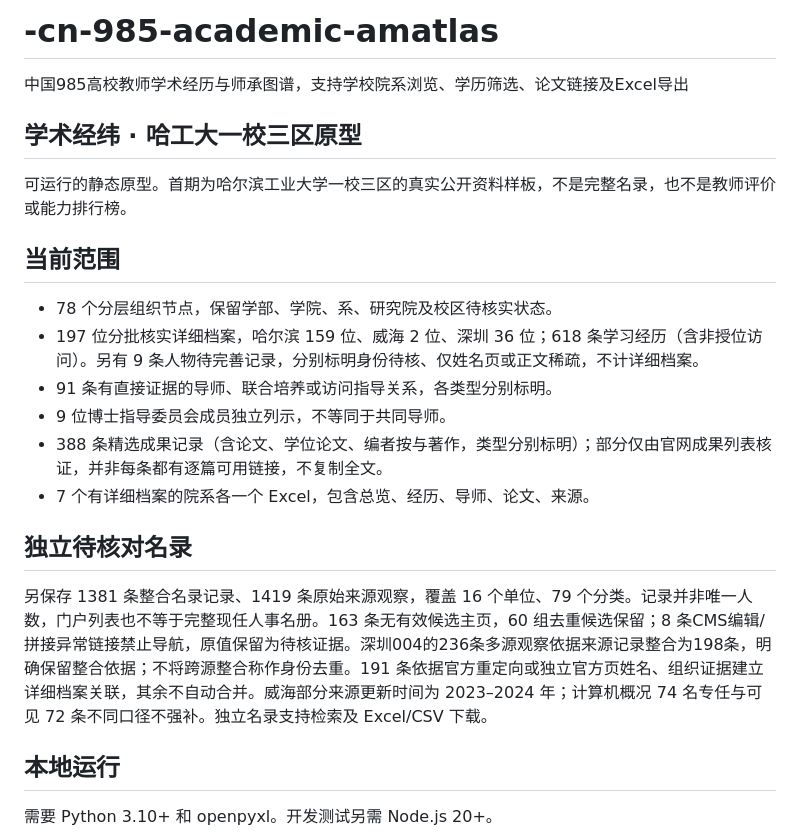
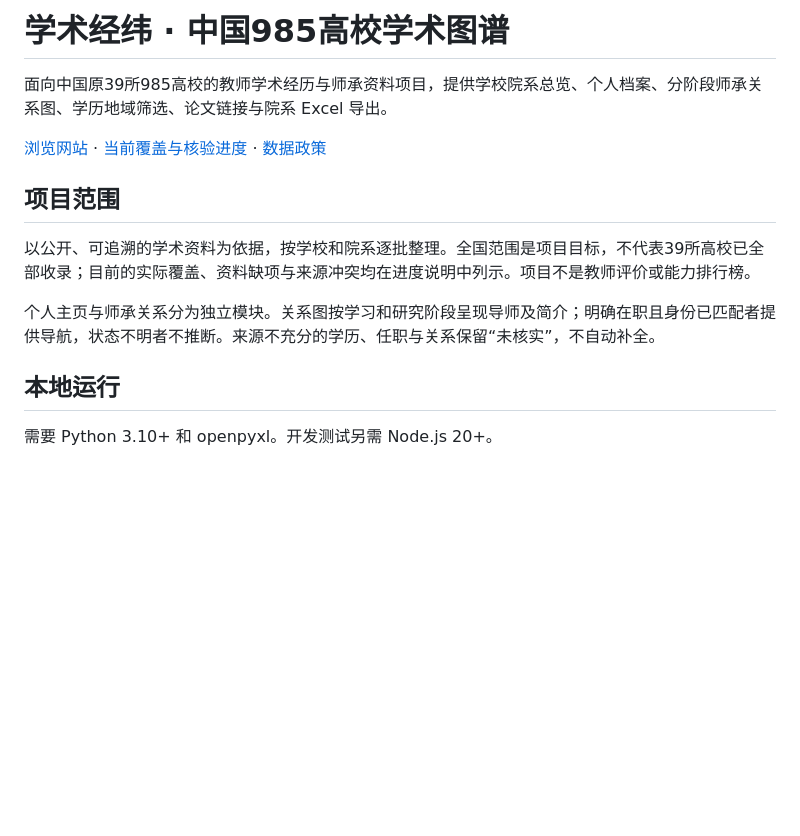
Before and after one commit to aikyolin/-cn-985-academic-amatlas, a Markdown page: README.md, the part around one of its changes. Drawn GitHub-style; blank space fills up the shorter version.

Commit message:
Present nationwide 985 scope in README and separate current coverage details

```diff
--- a/README.md
+++ b/README.md
@@ -1,23 +1,14 @@
-# -cn-985-academic-amatlas
+# 学术经纬 · 中国985高校学术图谱
 
-中国985高校教师学术经历与师承图谱，支持学校院系浏览、学历筛选、论文链接及Excel导出
+面向中国原39所985高校的教师学术经历与师承资料项目，提供学校院系总览、个人档案、分阶段师承关系图、学历地域筛选、论文链接与院系 Excel 导出。
 
-## 学术经纬 · 哈工大一校三区原型
+[浏览网站](https://aikyolin.github.io/-cn-985-academic-amatlas/) · [当前覆盖与核验进度](progress/current-coverage.md) · [数据政策](docs/data-policy.md)
 
-可运行的静态原型。首期为哈尔滨工业大学一校三区的真实公开资料样板，不是完整名录，也不是教师评价或能力排行榜。
+## 项目范围
 
-## 当前范围
+以公开、可追溯的学术资料为依据，按学校和院系逐批整理。全国范围是项目目标，不代表39所高校已全部收录；目前的实际覆盖、资料缺项与来源冲突均在进度说明中列示。项目不是教师评价或能力排行榜。
 
-- 78 个分层组织节点，保留学部、学院、系、研究院及校区待核实状态。
-- 197 位分批核实详细档案，哈尔滨 159 位、威海 2 位、深圳 36 位；618 条学习经历（含非授位访问）。另有 9 条人物待完善记录，分别标明身份待核、仅姓名页或正文稀疏，不计详细档案。
-- 91 条有直接证据的导师、联合培养或访问指导关系，各类型分别标明。
-- 9 位博士指导委员会成员独立列示，不等同于共同导师。
-- 388 条精选成果记录（含论文、学位论文、编者按与著作，类型分别标明）；部分仅由官网成果列表核证，并非每条都有逐篇可用链接，不复制全文。
-- 7 个有详细档案的院系各一个 Excel，包含总览、经历、导师、论文、来源。
-
-## 独立待核对名录
-
-另保存 1381 条整合名录记录、1419 条原始来源观察，覆盖 16 个单位、79 个分类。记录并非唯一人数，门户列表也不等于完整现任人事名册。163 条无有效候选主页，60 组去重候选保留；8 条CMS编辑/拼接异常链接禁止导航，原值保留为待核证据。深圳004的236条多源观察依据来源记录整合为198条，明确保留整合依据；不将跨源整合称作身份去重。191 条依据官方重定向或独立官方页姓名、组织证据建立详细档案关联，其余不自动合并。威海部分来源更新时间为 2023–2024 年；计算机概况 74 名专任与可见 72 条不同口径不强补。独立名录支持检索及 Excel/CSV 下载。
+个人主页与师承关系分为独立模块。关系图按学习和研究阶段呈现导师及简介；明确在职且身份已匹配者提供导航，状态不明者不推断。来源不充分的学历、任职与关系保留“未核实”，不自动补全。
 
 ## 本地运行
 
```
Also changed, not shown: other parts of README.md (+2 -30 lines), progress/current-coverage.md (added, +48 -0 lines).
